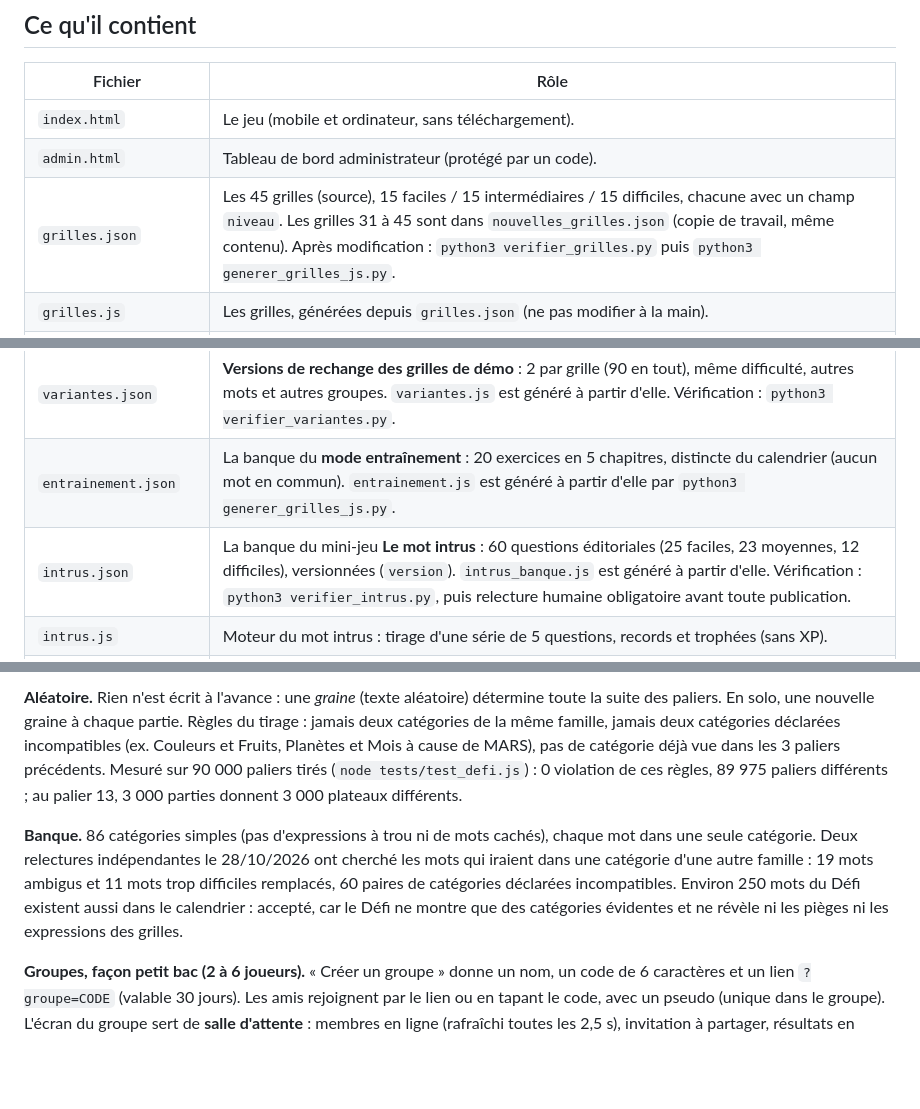
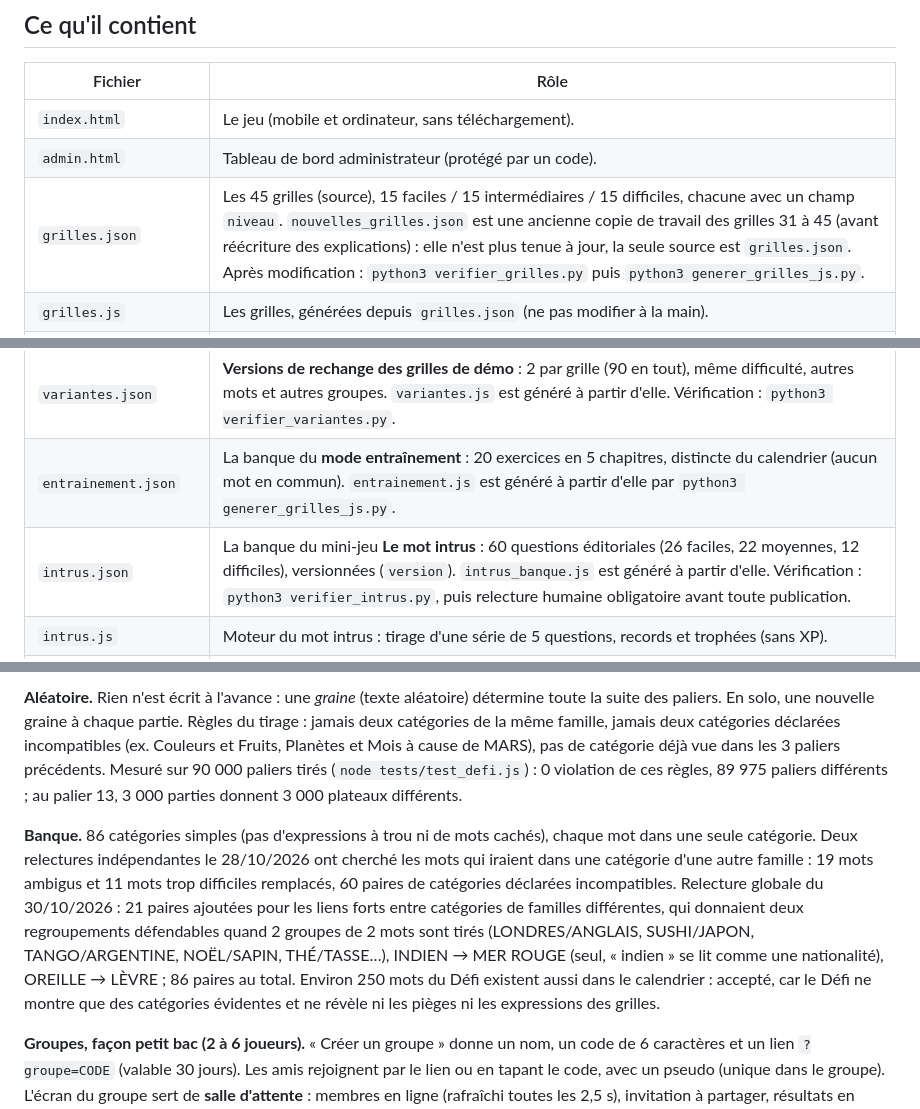
Before and after one commit to matislaudy94-web/Quotidien, a Markdown page: README.md, 3 parts joined by grey strips. GitHub-like rendering; blank space fills up the shorter version.

Commit message:
README : relecture globale documentée, compteurs du mot intrus et du Défi à jour
Co-Authored-By: Claude Opus 5.5 <noreply@anthropic.com>
Claude-Session: https://claude.ai/code/session_01Un2yHuaEX2cmiiKjXua4iJ

```diff
--- a/README.md
+++ b/README.md
@@ -8,13 +8,13 @@ Jeu de mots quotidien : 16 mots à répartir en 4 groupes de 4. Ce prototype ser
 |---|---|
 | `index.html` | Le jeu (mobile et ordinateur, sans téléchargement). |
 | `admin.html` | Tableau de bord administrateur (protégé par un code). |
-| `grilles.json` | Les 45 grilles (source), 15 faciles / 15 intermédiaires / 15 difficiles, chacune avec un champ `niveau`. Les grilles 31 à 45 sont dans `nouvelles_grilles.json` (copie de travail, même contenu). Après modification : `python3 verifier_grilles.py` puis `python3 generer_grilles_js.py`. |
+| `grilles.json` | Les 45 grilles (source), 15 faciles / 15 intermédiaires / 15 difficiles, chacune avec un champ `niveau`. `nouvelles_grilles.json` est une ancienne copie de travail des grilles 31 à 45 (avant réécriture des explications) : elle n'est plus tenue à jour, la seule source est `grilles.json`. Après modification : `python3 verifier_grilles.py` puis `python3 generer_grilles_js.py`. |
 | `grilles.js` | Les grilles, générées depuis `grilles.json` (ne pas modifier à la main). |
 | `defi.json` | La banque du **Défi express** : 86 catégories simples réparties en 19 familles, et la liste des paires de catégories à ne jamais tirer ensemble. `defi_banque.js` est généré à partir d'elle. Vérification : `python3 verifier_defi.py`. |
 | `defi.js` | Moteur du Défi : tirage reproductible à partir d'une graine, paliers, classement, records et badges (sans XP). |
 | `variantes.json` | **Versions de rechange des grilles de démo** : 2 par grille (90 en tout), même difficulté, autres mots et autres groupes. `variantes.js` est généré à partir d'elle. Vérification : `python3 verifier_variantes.py`. |
 | `entrainement.json` | La banque du **mode entraînement** : 20 exercices en 5 chapitres, distincte du calendrier (aucun mot en commun). `entrainement.js` est généré à partir d'elle par `python3 generer_grilles_js.py`. |
-| `intrus.json` | La banque du mini-jeu **Le mot intrus** : 60 questions éditoriales (25 faciles, 23 moyennes, 12 difficiles), versionnées (`version`). `intrus_banque.js` est généré à partir d'elle. Vérification : `python3 verifier_intrus.py`, puis relecture humaine obligatoire avant toute publication. |
+| `intrus.json` | La banque du mini-jeu **Le mot intrus** : 60 questions éditoriales (26 faciles, 22 moyennes, 12 difficiles), versionnées (`version`). `intrus_banque.js` est généré à partir d'elle. Vérification : `python3 verifier_intrus.py`, puis relecture humaine obligatoire avant toute publication. |
 | `intrus.js` | Moteur du mot intrus : tirage d'une série de 5 questions, records et trophées (sans XP). |
 | `expressions.json` | La banque du mini-jeu **Expression mystère** : expressions françaises vérifiées (mot manquant, indice, 3 leurres, sens, exemple, catégorie, difficulté). `expressions_banque.js` est généré à partir d'elle. Vérification : `python3 verifier_expressions.py` (dont la protection du calendrier), puis relecture humaine. |
 | `expression.js` | Moteur d'Expression mystère : tirage d'une partie de 5 expressions, propositions, statistiques locales. L'XP passe par `progression.js`. |
@@ -65,7 +66,7 @@ Les versions de rechange ne servent qu'en démo : les participants jouent toujou
 
 **Aléatoire.** Rien n'est écrit à l'avance : une *graine* (texte aléatoire) détermine toute la suite des paliers. En solo, une nouvelle graine à chaque partie. Règles du tirage : jamais deux catégories de la même famille, jamais deux catégories déclarées incompatibles (ex. Couleurs et Fruits, Planètes et Mois à cause de MARS), pas de catégorie déjà vue dans les 3 paliers précédents. Mesuré sur 90 000 paliers tirés (`node tests/test_defi.js`) : 0 violation de ces règles, 89 975 paliers différents ; au palier 13, 3 000 parties donnent 3 000 plateaux différents.
 
-**Banque.** 86 catégories simples (pas d'expressions à trou ni de mots cachés), chaque mot dans une seule catégorie. Deux relectures indépendantes le 28/10/2026 ont cherché les mots qui iraient dans une catégorie d'une autre famille : 19 mots ambigus et 11 mots trop difficiles remplacés, 60 paires de catégories déclarées incompatibles. Environ 250 mots du Défi existent aussi dans le calendrier : accepté, car le Défi ne montre que des catégories évidentes et ne révèle ni les pièges ni les expressions des grilles.
+**Banque.** 86 catégories simples (pas d'expressions à trou ni de mots cachés), chaque mot dans une seule catégorie. Deux relectures indépendantes le 28/10/2026 ont cherché les mots qui iraient dans une catégorie d'une autre famille : 19 mots ambigus et 11 mots trop difficiles remplacés, 60 paires de catégories déclarées incompatibles. Relecture globale du 30/10/2026 : 21 paires ajoutées pour les liens forts entre catégories de familles différentes, qui donnaient deux regroupements défendables quand 2 groupes de 2 mots sont tirés (LONDRES/ANGLAIS, SUSHI/JAPON, TANGO/ARGENTINE, NOËL/SAPIN, THÉ/TASSE…), INDIEN → MER ROUGE (seul, « indien » se lit comme une nationalité), OREILLE → LÈVRE ; 86 paires au total. Environ 250 mots du Défi existent aussi dans le calendrier : accepté, car le Défi ne montre que des catégories évidentes et ne révèle ni les pièges ni les expressions des grilles.
 
 **Groupes, façon petit bac (2 à 6 joueurs).** « Créer un groupe » donne un nom, un code de 6 caractères et un lien `?groupe=CODE` (valable 30 jours). Les amis rejoignent par le lien ou en tapant le code, avec un pseudo (unique dans le groupe). L'écran du groupe sert de **salle d'attente** : membres en ligne (rafraîchi toutes les 2,5 s), invitation à partager, résultats en direct.
 - **L'hôte lance chaque manche** (2 membres au moins). Compte à rebours commun de 5 secondes, calé sur l'heure du serveur ; les membres présents sur l'écran du groupe démarrent automatiquement, les autres ont un bouton « Jouer la manche ». Tout le monde joue **le même tirage**, révélé seulement au départ de sa partie.
```
Also changed, not shown: other parts of README.md (+2 -1 lines).
